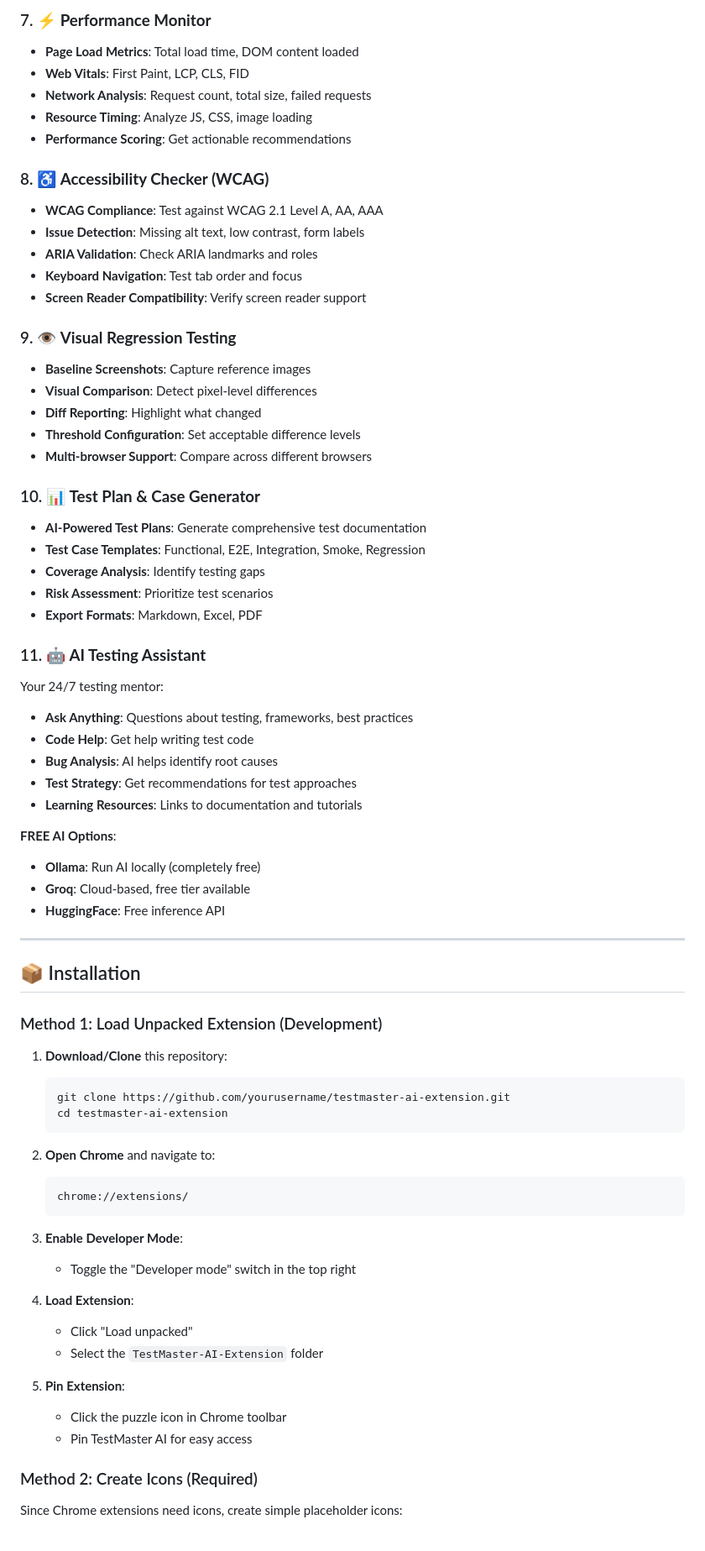
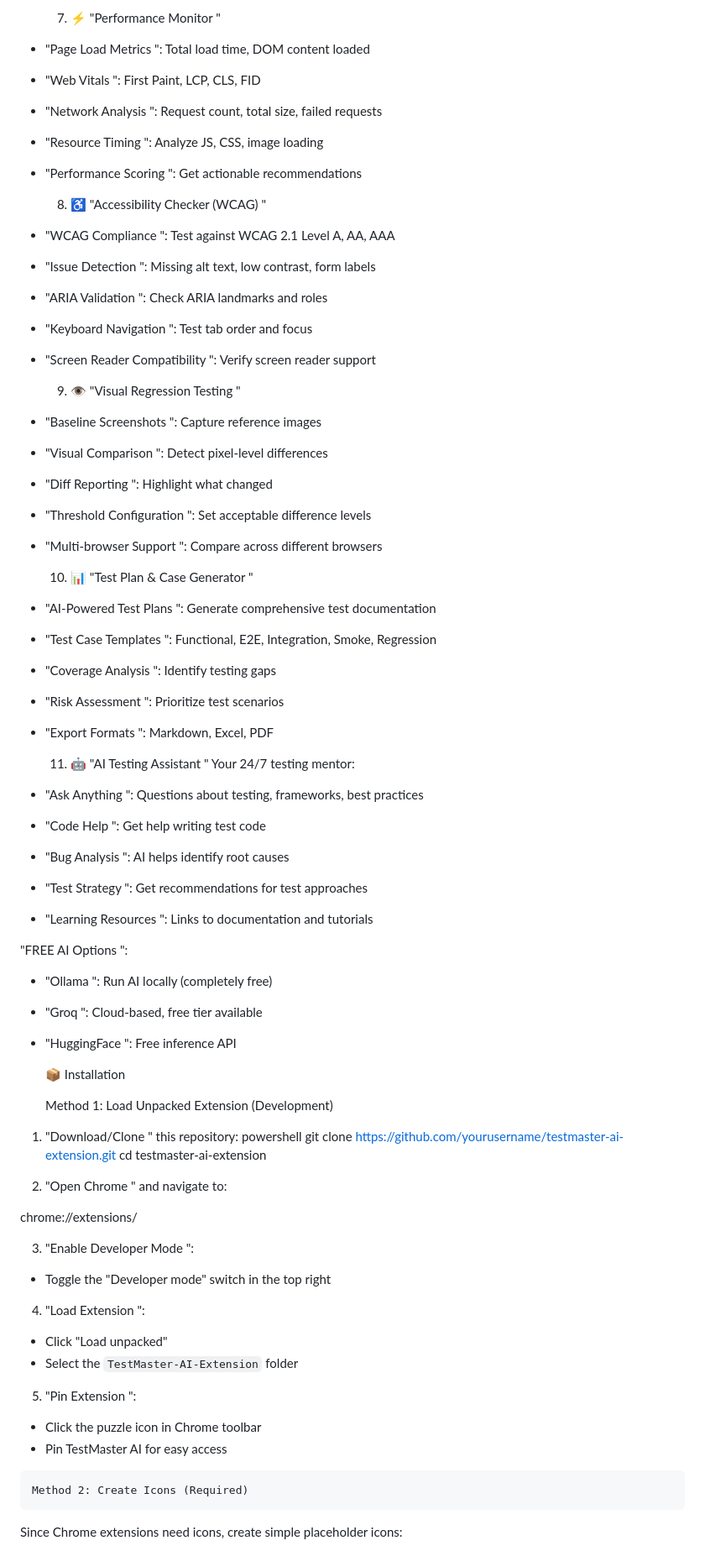
Before and after one commit to farheensulthana60/TestMaster, a Markdown page: README.md, the part around one of its changes. Shown at 84% size. GitHub-like rendering.

````diff
--- a/README.md
+++ b/README.md
@@ -66,74 +66,74 @@ Generate realistic test data:
 
-### 7. ⚡ **Performance Monitor**
-- **Page Load Metrics**: Total load time, DOM content loaded
-- **Web Vitals**: First Paint, LCP, CLS, FID
-- **Network Analysis**: Request count, total size, failed requests
-- **Resource Timing**: Analyze JS, CSS, image loading
-- **Performance Scoring**: Get actionable recommendations
+    7. ⚡  "Performance Monitor "
+-  "Page Load Metrics ": Total load time, DOM content loaded
+-  "Web Vitals ": First Paint, LCP, CLS, FID
+-  "Network Analysis ": Request count, total size, failed requests
+-  "Resource Timing ": Analyze JS, CSS, image loading
+-  "Performance Scoring ": Get actionable recommendations
 
-### 8. ♿ **Accessibility Checker (WCAG)**
-- **WCAG Compliance**: Test against WCAG 2.1 Level A, AA, AAA
-- **Issue Detection**: Missing alt text, low contrast, form labels
-- **ARIA Validation**: Check ARIA landmarks and roles
-- **Keyboard Navigation**: Test tab order and focus
-- **Screen Reader Compatibility**: Verify screen reader support
+    8. ♿  "Accessibility Checker (WCAG) "
+-  "WCAG Compliance ": Test against WCAG 2.1 Level A, AA, AAA
+-  "Issue Detection ": Missing alt text, low contrast, form labels
+-  "ARIA Validation ": Check ARIA landmarks and roles
+-  "Keyboard Navigation ": Test tab order and focus
+-  "Screen Reader Compatibility ": Verify screen reader support
 
-### 9. 👁️ **Visual Regression Testing**
-- **Baseline Screenshots**: Capture reference images
-- **Visual Comparison**: Detect pixel-level differences
-- **Diff Reporting**: Highlight what changed
-- **Threshold Configuration**: Set acceptable difference levels
-- **Multi-browser Support**: Compare across different browsers
+    9. 👁️  "Visual Regression Testing "
+-  "Baseline Screenshots ": Capture reference images
+-  "Visual Comparison ": Detect pixel-level differences
+-  "Diff Reporting ": Highlight what changed
+-  "Threshold Configuration ": Set acceptable difference levels
+-  "Multi-browser Support ": Compare across different browsers
 
-### 10. 📊 **Test Plan & Case Generator**
-- **AI-Powered Test Plans**: Generate comprehensive test documentation
-- **Test Case Templates**: Functional, E2E, Integration, Smoke, Regression
-- **Coverage Analysis**: Identify testing gaps
-- **Risk Assessment**: Prioritize test scenarios
-- **Export Formats**: Markdown, Excel, PDF
+    10. 📊  "Test Plan & Case Generator "
+-  "AI-Powered Test Plans ": Generate comprehensive test documentation
+-  "Test Case Templates ": Functional, E2E, Integration, Smoke, Regression
+-  "Coverage Analysis ": Identify testing gaps
+-  "Risk Assessment ": Prioritize test scenarios
+-  "Export Formats ": Markdown, Excel, PDF
 
-### 11. 🤖 **AI Testing Assistant**
+    11. 🤖  "AI Testing Assistant "
 Your 24/7 testing mentor:
-- **Ask Anything**: Questions about testing, frameworks, best practices
-- **Code Help**: Get help writing test code
-- **Bug Analysis**: AI helps identify root causes
-- **Test Strategy**: Get recommendations for test approaches
-- **Learning Resources**: Links to documentation and tutorials
+-  "Ask Anything ": Questions about testing, frameworks, best practices
+-  "Code Help ": Get help writing test code
+-  "Bug Analysis ": AI helps identify root causes
+-  "Test Strategy ": Get recommendations for test approaches
+-  "Learning Resources ": Links to documentation and tutorials
 
-**FREE AI Options**:
-- **Ollama**: Run AI locally (completely free)
-- **Groq**: Cloud-based, free tier available
-- **HuggingFace**: Free inference API
+ "FREE AI Options ":
+-  "Ollama ": Run AI locally (completely free)
+-  "Groq ": Cloud-based, free tier available
+-  "HuggingFace ": Free inference API
 
----
 
-## 📦 Installation
 
-### Method 1: Load Unpacked Extension (Development)
+   📦 Installation
 
-1. **Download/Clone** this repository:
-   ```powershell
+    Method 1: Load Unpacked Extension (Development)
+
+1.  "Download/Clone " this repository:
+    powershell
    git clone https://github.com/yourusername/testmaster-ai-extension.git
    cd testmaster-ai-extension
-   ```
 
-2. **Open Chrome** and navigate to:
-   ```
+
+2.  "Open Chrome " and navigate to:
+
    chrome://extensions/
-   ```
 
-3. **Enable Developer Mode**:
+
+3.  "Enable Developer Mode ":
    - Toggle the "Developer mode" switch in the top right
 
-4. **Load Extension**:
+4.  "Load Extension ":
    - Click "Load unpacked"
    - Select the `TestMaster-AI-Extension` folder
 
-5. **Pin Extension**:
+5.  "Pin Extension ":
    - Click the puzzle icon in Chrome toolbar
    - Pin TestMaster AI for easy access
 
-### Method 2: Create Icons (Required)
+    Method 2: Create Icons (Required)
 
 Since Chrome extensions need icons, create simple placeholder icons:
 
````
Also changed, not shown: other parts of README.md (+188 -195 lines).
